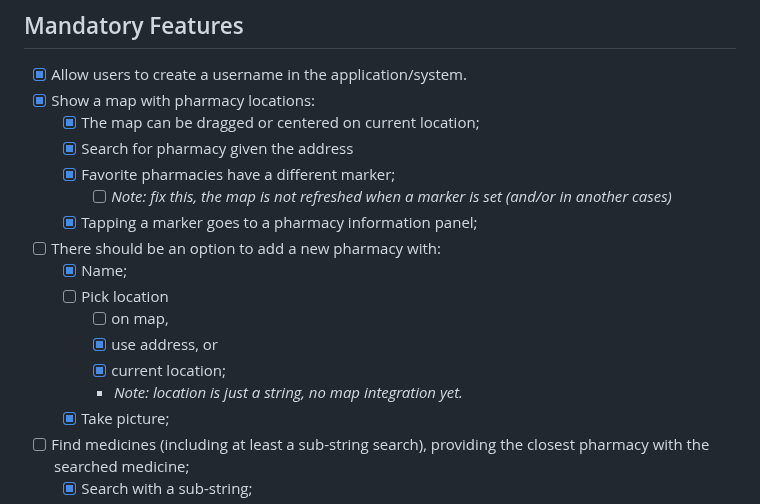
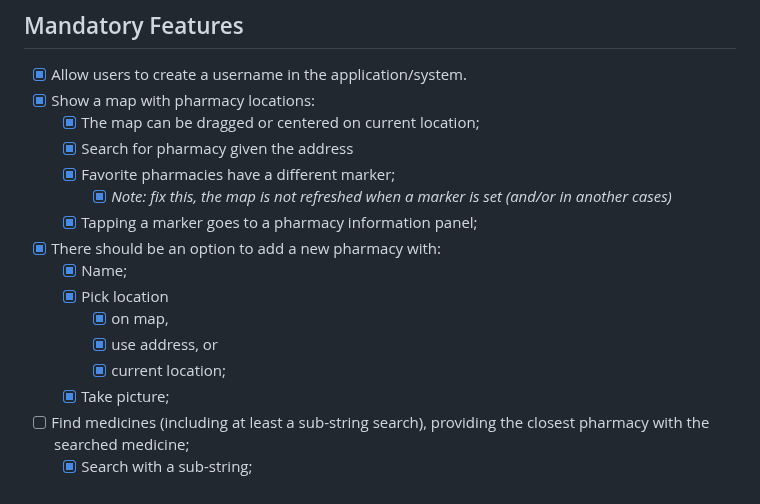
Before and after one commit to Daniel-Ricardo-Simao-Projects/CMU-pharmacist, a Markdown page: README.md, the part around the change. GitHub-like rendering.

```diff
--- a/README.md
+++ b/README.md
@@ -118,15 +118,14 @@ In constants.dart, add here:
     - [x] The map can be dragged or centered on current location;
     - [x] Search for pharmacy given the address
     - [x] Favorite pharmacies have a different marker;
-        - [ ] *Note: fix this, the map is not refreshed when a marker is set (and/or in another cases)*
+        - [x] *Note: fix this, the map is not refreshed when a marker is set (and/or in another cases)*
     - [x] Tapping a marker goes to a pharmacy information panel;
-- [ ] There should be an option to add a new pharmacy with:
+- [x] There should be an option to add a new pharmacy with:
     - [x] Name;
-    - [ ] Pick location
-        - [ ] on map,
+    - [x] Pick location
+        - [x] on map,
         - [x] use address, or
         - [x] current location;
-        - *Note: location is just a string, no map integration yet.*
     - [x] Take picture;
 - [ ] Find medicines (including at least a sub-string search), providing the closest pharmacy with the searched medicine;
     - [x] Search with a sub-string;
```
